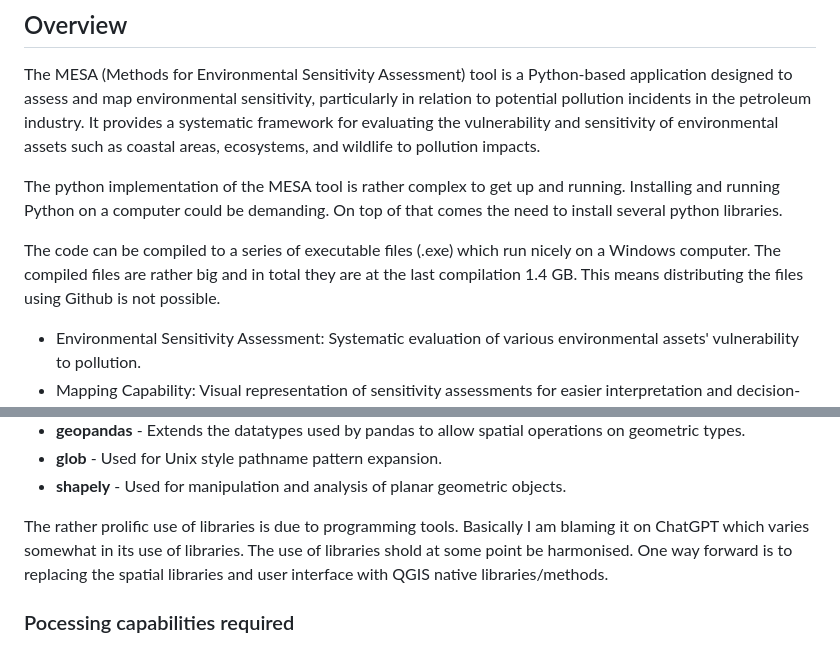
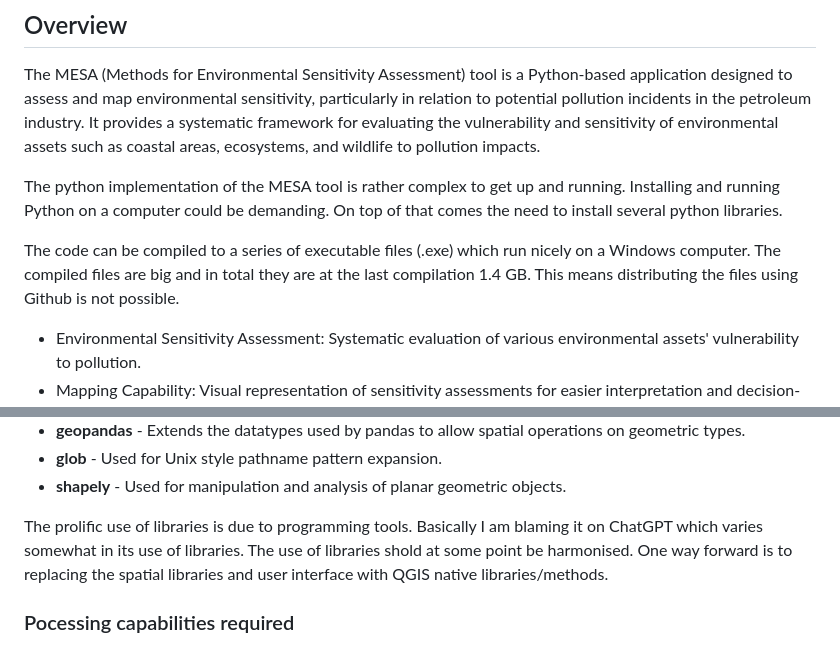
Before and after one commit to ragnvald/mesa, a Markdown page: README.md, 2 parts joined by grey strips. GitHub-like rendering.

```diff
--- a/README.md
+++ b/README.md
@@ -5,7 +5,7 @@ The MESA (Methods for Environmental Sensitivity Assessment) tool is a Python-bas
 
 The python implementation of the MESA tool is rather complex to get up and running. Installing and running Python on a computer could be demanding. On top of that comes the need to install several python libraries.
 
-The code can be compiled to a series of executable files (.exe) which run nicely on a Windows computer. The compiled files are rather big and in total they are at the last compilation 1.4 GB. This means distributing the files using Github is not possible.
+The code can be compiled to a series of executable files (.exe) which run nicely on a Windows computer. The compiled files are big and in total they are at the last compilation 1.4 GB. This means distributing the files using Github is not possible.
 
 * Environmental Sensitivity Assessment: Systematic evaluation of various environmental assets' vulnerability to pollution.
 * Mapping Capability: Visual representation of sensitivity assessments for easier interpretation and decision-making.
@@ -72,7 +72,7 @@ To run this code uncompiled in a python environment the following libraries shou
 + **glob** - Used for Unix style pathname pattern expansion.
 + **shapely** - Used for manipulation and analysis of planar geometric objects.
 
-The rather prolific use of libraries is due to programming tools. Basically I am blaming it on ChatGPT which varies somewhat in its use of libraries. The use of libraries shold at some point be harmonised. One way forward is to replacing the spatial libraries and user interface with QGIS native libraries/methods.
+The prolific use of libraries is due to programming tools. Basically I am blaming it on ChatGPT which varies somewhat in its use of libraries. The use of libraries shold at some point be harmonised. One way forward is to replacing the spatial libraries and user interface with QGIS native libraries/methods.
 
 ### Pocessing capabilities required
 This depends very a lot on the input data to be handled. Generally having a complex geocode with many objects will increase the calculation resource requirements.
```
